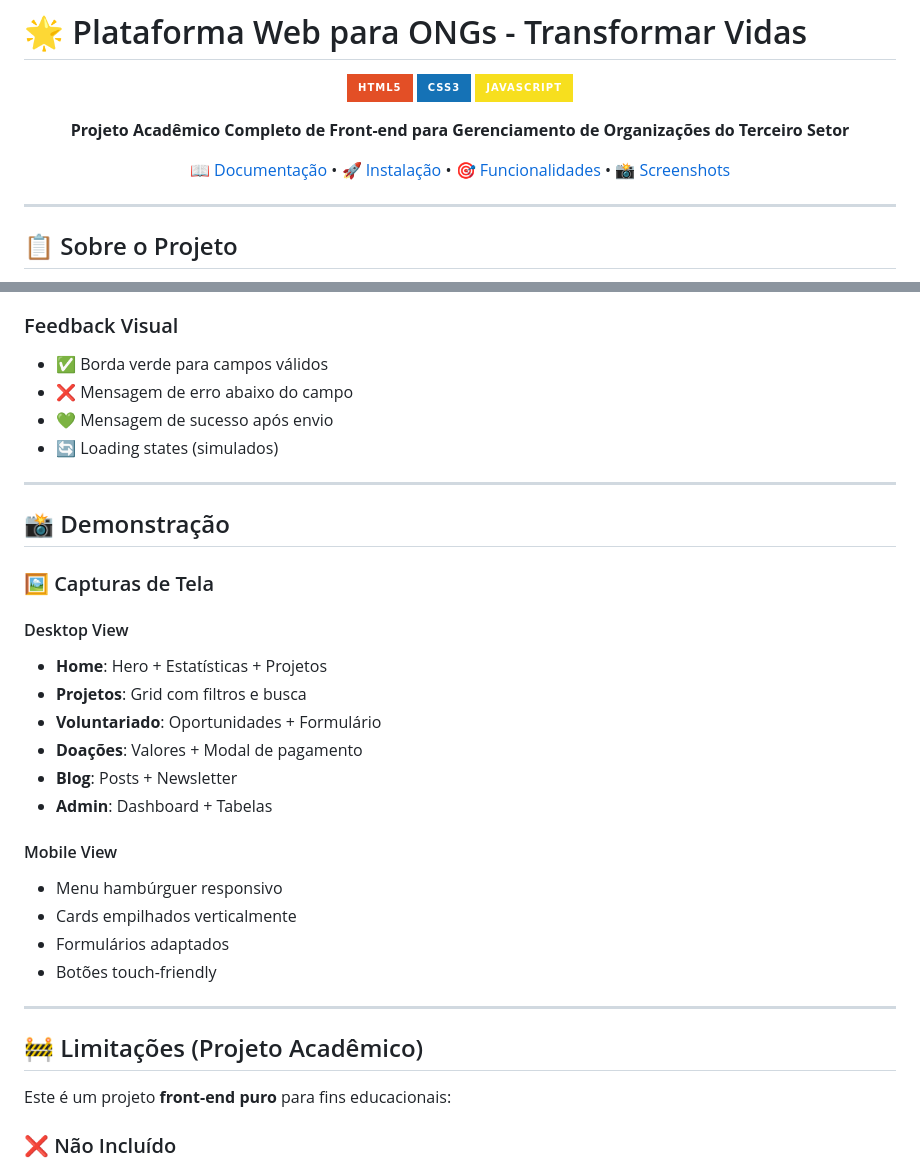
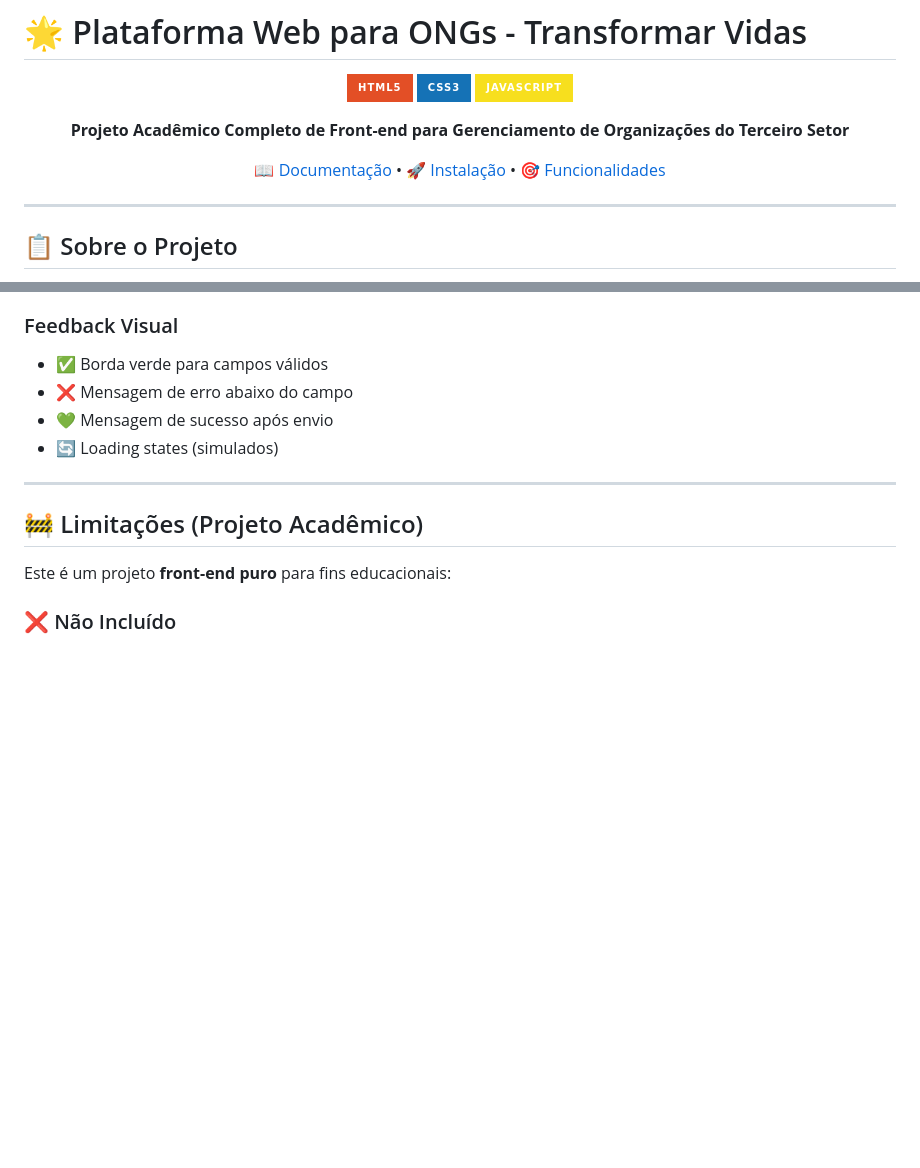
Before and after one commit to DaniloAlvesB/Transformar-Vidas---Atividade-Front-End, a Markdown page: README.md, 2 parts joined by grey strips. GitHub-like rendering; badges without logos; blank space fills up the shorter version.

Commit message:
UPDATE: removendo sessão do readme

```diff
--- a/README.md
+++ b/README.md
@@ -8,7 +8,7 @@
 
 **Projeto Acadêmico Completo de Front-end para Gerenciamento de Organizações do Terceiro Setor**
 
-[📖 Documentação](#-documentação) • [🚀 Instalação](#-como-executar) • [🎯 Funcionalidades](#-funcionalidades) • [📸 Screenshots](#-demonstração)
+[📖 Documentação](#-documentação) • [🚀 Instalação](#-como-executar) • [🎯 Funcionalidades](#-funcionalidades)
 
 </div>
 
@@ -546,26 +546,6 @@ localStorage.setItem('adminCredentials', JSON.stringify({...}))
 
 ---
 
-## 📸 Demonstração
-
-### 🖼️ Capturas de Tela
-
-#### Desktop View
-- **Home**: Hero + Estatísticas + Projetos
-- **Projetos**: Grid com filtros e busca
-- **Voluntariado**: Oportunidades + Formulário
-- **Doações**: Valores + Modal de pagamento
-- **Blog**: Posts + Newsletter
-- **Admin**: Dashboard + Tabelas
-
-#### Mobile View
-- Menu hambúrguer responsivo
-- Cards empilhados verticalmente
-- Formulários adaptados
-- Botões touch-friendly
-
----
-
 ## 🚧 Limitações (Projeto Acadêmico)
 
 Este é um projeto **front-end puro** para fins educacionais:
```
